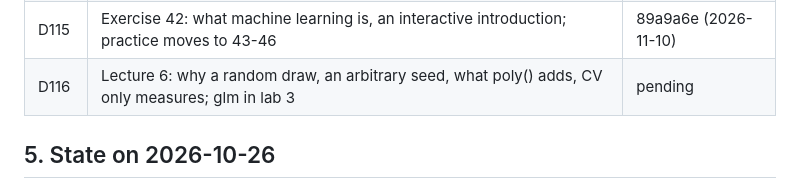
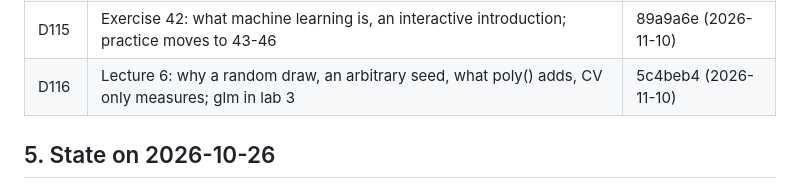
Before and after one commit to i-sulzhi/r-krok-po-kroku, a Markdown page: docs/handoff.md, the part around the change. Drawn GitHub-style.

Commit message:
Handoff: D116 is in 5c4beb4
Co-Authored-By: Claude Opus 5.5 <noreply@anthropic.com>

```diff
--- a/docs/handoff.md
+++ b/docs/handoff.md
@@ -374,7 +374,7 @@ of exercise 21 in D70 by D74).
 | D113 | Exercise 45: cross-validation, one round by hand | d5ac574 (2026-11-10) |
 | D114 | Lab 3 in RStudio: the model trained with caret; key local only | 3704323 (2026-11-10) |
 | D115 | Exercise 42: what machine learning is, an interactive introduction; practice moves to 43-46 | 89a9a6e (2026-11-10) |
-| D116 | Lecture 6: why a random draw, an arbitrary seed, what poly() adds, CV only measures; glm in lab 3 | pending |
+| D116 | Lecture 6: why a random draw, an arbitrary seed, what poly() adds, CV only measures; glm in lab 3 | 5c4beb4 (2026-11-10) |
 
 ## 5. State on 2026-10-26
 
```
